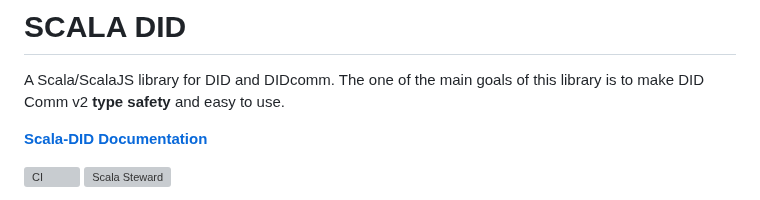
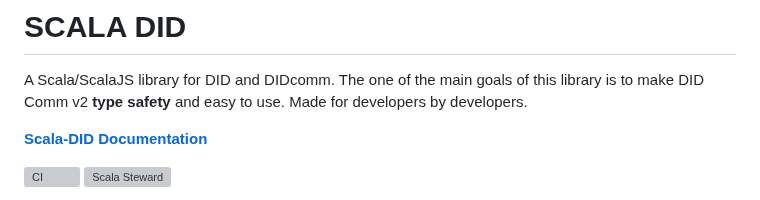
Before and after one commit to hyperledger/identus-mediator, a Markdown page: README.md, the part around the change. GitHub-like rendering; grey boxes are pictures that could not be loaded.

Commit message:
Made for developers by developers

```diff
--- a/README.md
+++ b/README.md
@@ -2,6 +2,7 @@
 
 A Scala/ScalaJS library for DID and DIDcomm.
 The one of the main goals of this library is to make DID Comm v2 **type safety** and easy to use.
+Made for developers by developers.
 
 [**Scala-DID Documentation**](./docs/readme.md)
 
```
